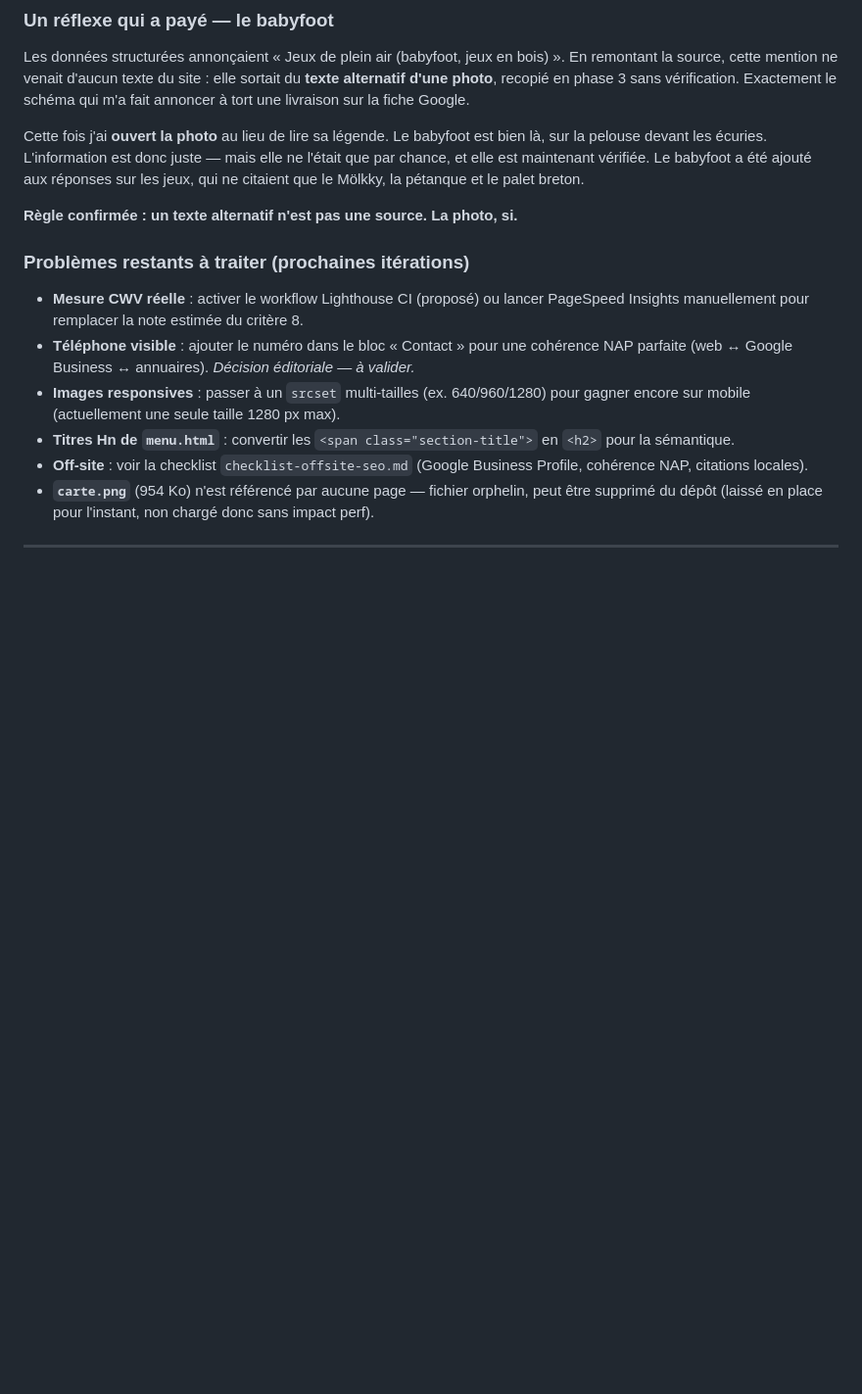
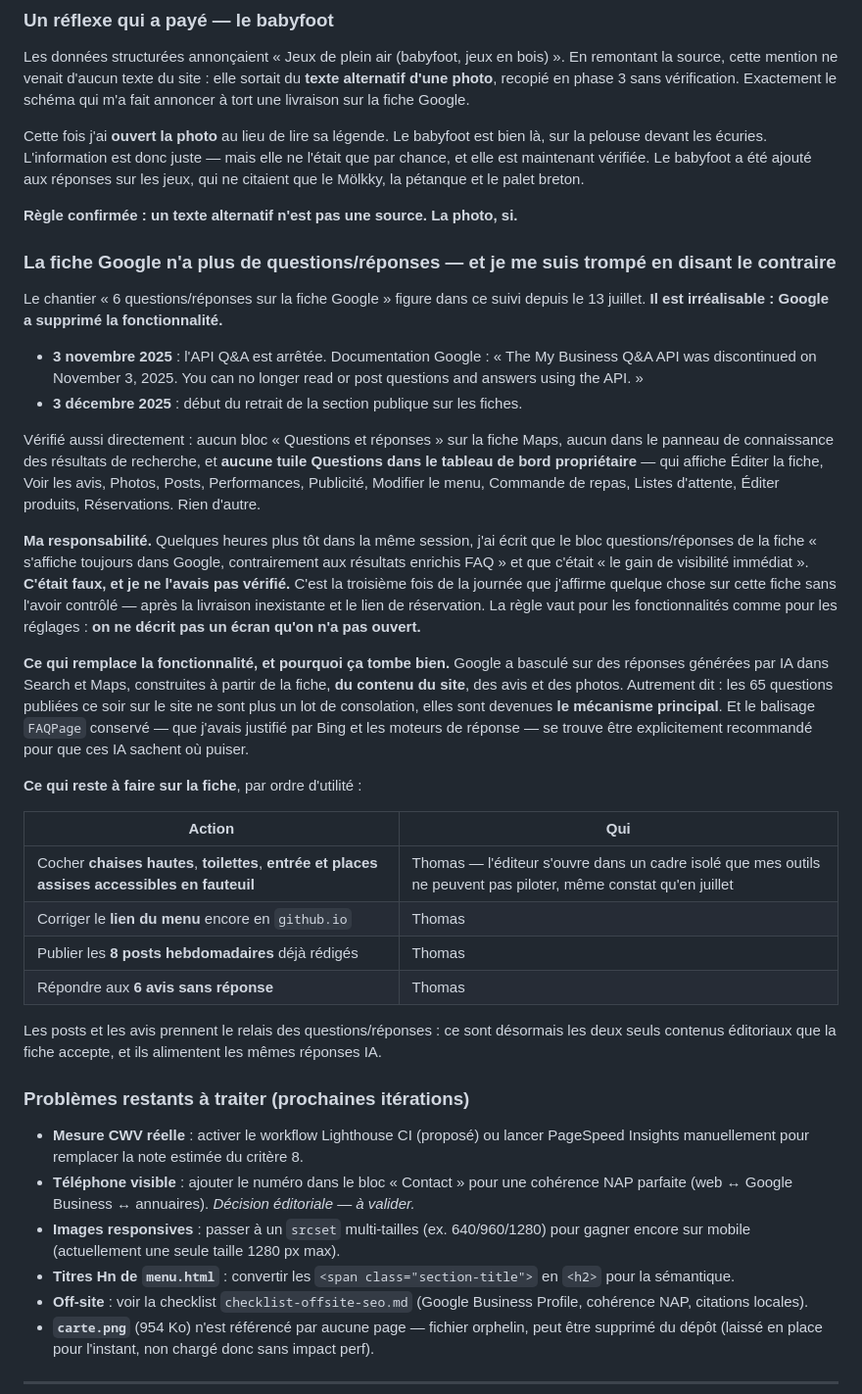
Before and after one commit to guinguette-dispensaire/guinguette-dispensaire.github.io, a Markdown page: seo-suivi.md, the part around the change. Shown at 98% size. GitHub-like rendering; blank space fills up the shorter version.

Commit message:
seo-suivi.md : Google a supprime les questions/reponses des fiches - correction de ma recommandation

```diff
--- a/seo-suivi.md
+++ b/seo-suivi.md
@@ -229,6 +229,30 @@ Les données structurées annonçaient « Jeux de plein air (babyfoot, jeux en b
 Cette fois j'ai **ouvert la photo** au lieu de lire sa légende. Le babyfoot est bien là, sur la pelouse devant les écuries. L'information est donc juste — mais elle ne l'était que par chance, et elle est maintenant vérifiée. Le babyfoot a été ajouté aux réponses sur les jeux, qui ne citaient que le Mölkky, la pétanque et le palet breton.
 
 **Règle confirmée : un texte alternatif n'est pas une source. La photo, si.**
+
+### La fiche Google n'a plus de questions/réponses — et je me suis trompé en disant le contraire
+
+Le chantier « 6 questions/réponses sur la fiche Google » figure dans ce suivi depuis le 13 juillet. **Il est irréalisable : Google a supprimé la fonctionnalité.**
+
+- **3 novembre 2025** : l'API Q&A est arrêtée. Documentation Google : « The My Business Q&A API was discontinued on November 3, 2025. You can no longer read or post questions and answers using the API. »
+- **3 décembre 2025** : début du retrait de la section publique sur les fiches.
+
+Vérifié aussi directement : aucun bloc « Questions et réponses » sur la fiche Maps, aucun dans le panneau de connaissance des résultats de recherche, et **aucune tuile Questions dans le tableau de bord propriétaire** — qui affiche Éditer la fiche, Voir les avis, Photos, Posts, Performances, Publicité, Modifier le menu, Commande de repas, Listes d'attente, Éditer produits, Réservations. Rien d'autre.
+
+**Ma responsabilité.** Quelques heures plus tôt dans la même session, j'ai écrit que le bloc questions/réponses de la fiche « s'affiche toujours dans Google, contrairement aux résultats enrichis FAQ » et que c'était « le gain de visibilité immédiat ». **C'était faux, et je ne l'avais pas vérifié.** C'est la troisième fois de la journée que j'affirme quelque chose sur cette fiche sans l'avoir contrôlé — après la livraison inexistante et le lien de réservation. La règle vaut pour les fonctionnalités comme pour les réglages : **on ne décrit pas un écran qu'on n'a pas ouvert.**
+
+**Ce qui remplace la fonctionnalité, et pourquoi ça tombe bien.** Google a basculé sur des réponses générées par IA dans Search et Maps, construites à partir de la fiche, **du contenu du site**, des avis et des photos. Autrement dit : les 65 questions publiées ce soir sur le site ne sont plus un lot de consolation, elles sont devenues **le mécanisme principal**. Et le balisage `FAQPage` conservé — que j'avais justifié par Bing et les moteurs de réponse — se trouve être explicitement recommandé pour que ces IA sachent où puiser.
+
+**Ce qui reste à faire sur la fiche**, par ordre d'utilité :
+
+| Action | Qui |
+|---|---|
+| Cocher **chaises hautes**, **toilettes**, **entrée et places assises accessibles en fauteuil** | Thomas — l'éditeur s'ouvre dans un cadre isolé que mes outils ne peuvent pas piloter, même constat qu'en juillet |
+| Corriger le **lien du menu** encore en `github.io` | Thomas |
+| Publier les **8 posts hebdomadaires** déjà rédigés | Thomas |
+| Répondre aux **6 avis sans réponse** | Thomas |
+
+Les posts et les avis prennent le relais des questions/réponses : ce sont désormais les deux seuls contenus éditoriaux que la fiche accepte, et ils alimentent les mêmes réponses IA.
 
 ### Problèmes restants à traiter (prochaines itérations)
 
```
